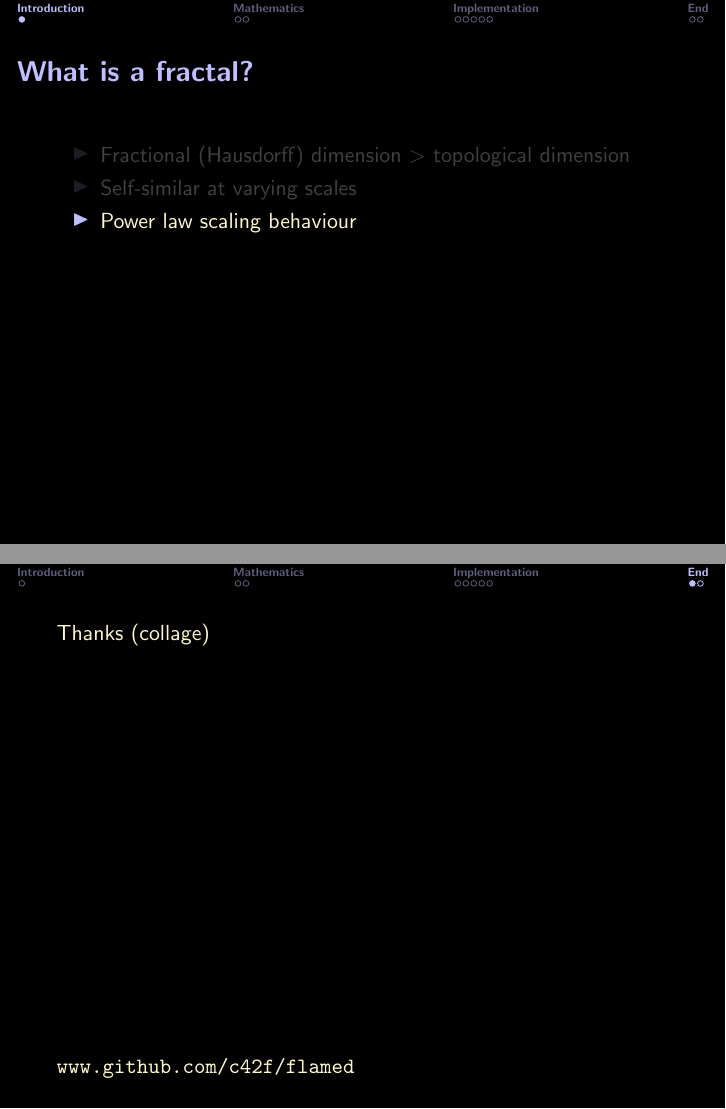
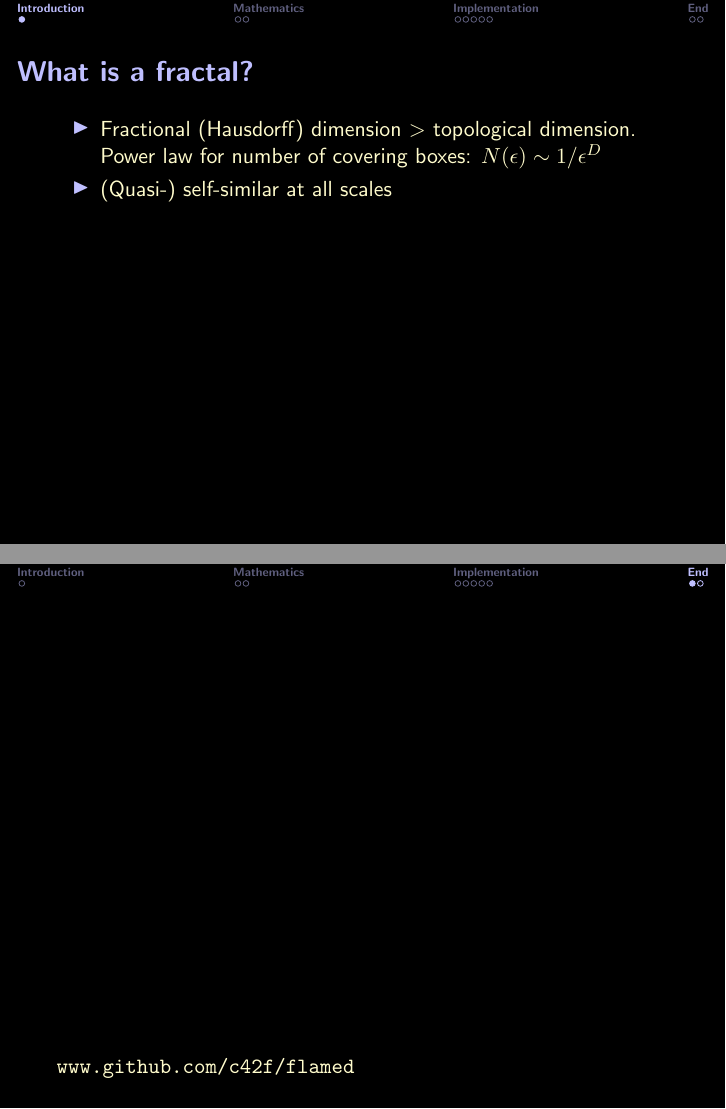
Before and after one commit to c42f/flamed, LaTeX slides (doc/bgpu_talk.tex): pages 4 and 15 of 16 before the commit and pages 2 and 12 of 13 after it, joined at a grey line. Compiled offline with pdfLaTeX.

Commit message:
Tweaks to talk + add all IFS parameters for pictures

```diff
--- a/doc/bgpu_talk.tex
+++ b/doc/bgpu_talk.tex
@@ -95,14 +95,13 @@
 \begin{frame}
   \frametitle{What is a fractal?}
   \begin{itemize}
-    \item<1>
-      Fractional (Hausdorff) dimension $>$ topological dimension
-    \item<2>
-      Self-similar at varying scales
-    \item<3>
-      Power law scaling behaviour
+    \item
+      Fractional (Hausdorff) dimension $>$ topological dimension. \\
+      Power law for number of covering boxes: $N(\epsilon) \sim 1/\epsilon^D$
+    \item
+      (Quasi-) self-similar at all scales
   \end{itemize}
-  \vf{10fill}
+  \vf{10filll}
 \end{frame}
 
 
@@ -244,7 +241,7 @@ for i in range(0,maxIter):
 \section*{End}
 
 \begin{frame}[fragile]
-  Thanks (collage)
+  %Thanks (collage)
 
   \vf{1filll}
   \verb|www.github.com/c42f/flamed|
```
Also changed, not shown: doc/bgpu_talk.tex (4 more changed lines), 12 other files.
